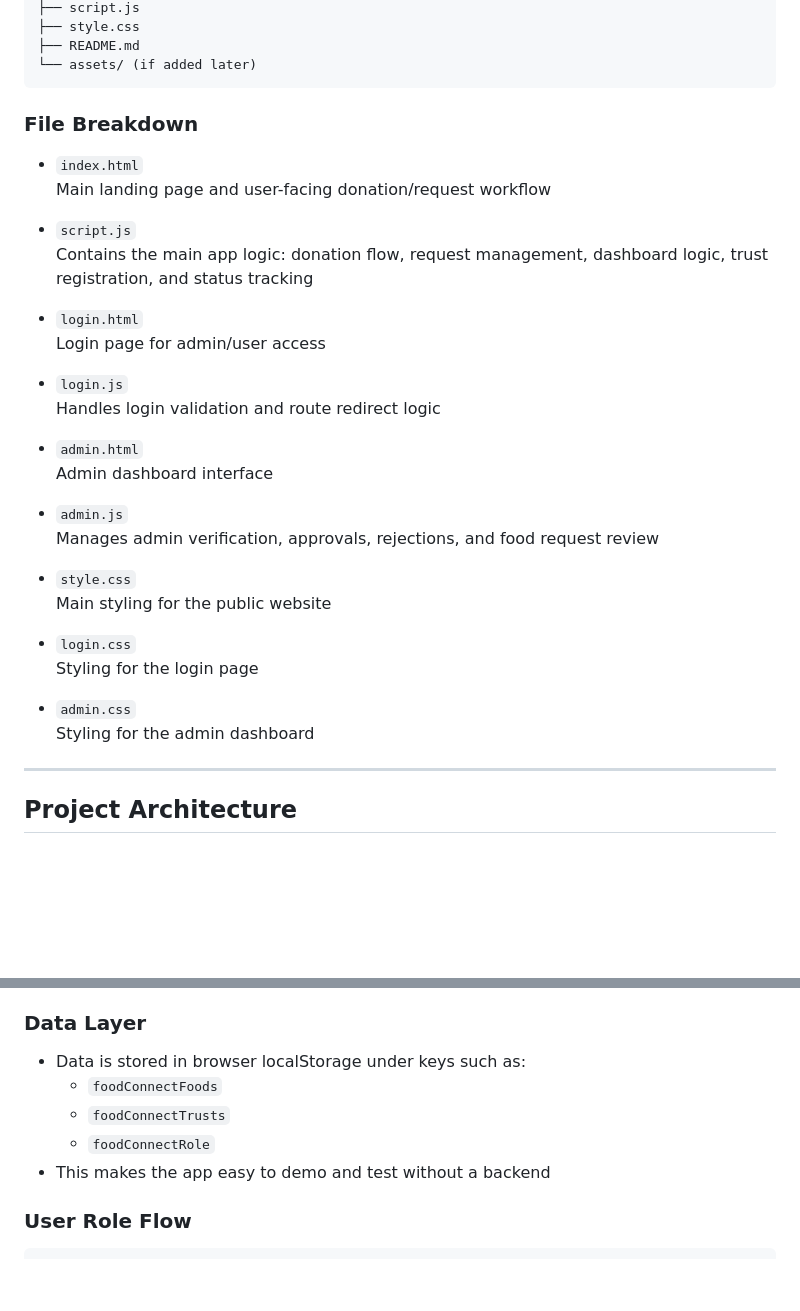
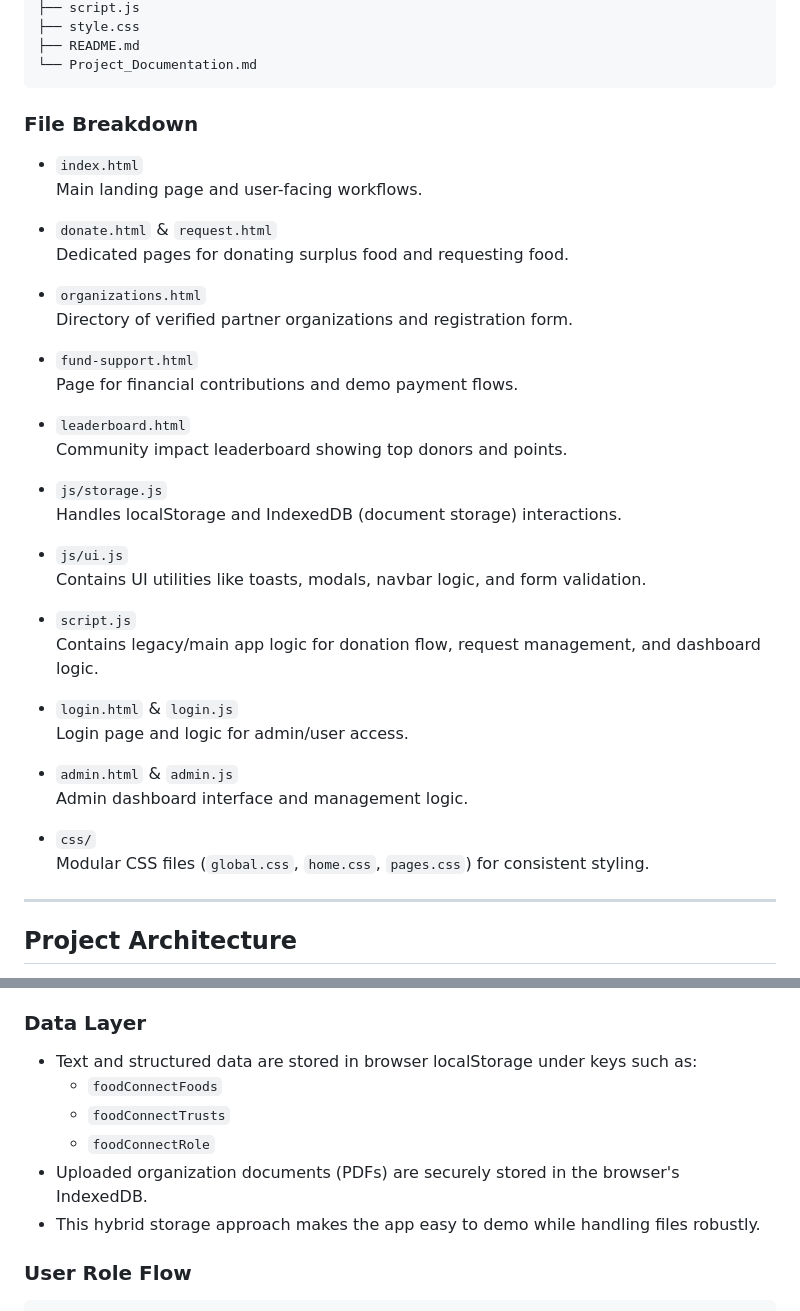
Before and after one commit to jaiharini004/FoodConnect-main, a Markdown page: README.md, 2 parts joined by grey strips. Drawn GitHub-style; blank space fills up the shorter version.

````diff
--- a/README.md
+++ b/README.md
@@ -111,37 +134,43 @@ food donate/
 ├── script.js
 ├── style.css
 ├── README.md
-└── assets/ (if added later)
+└── Project_Documentation.md
 ```
 
 ### File Breakdown
 
 - `index.html`
-  Main landing page and user-facing donation/request workflow
+  Main landing page and user-facing workflows.
+
+- `donate.html` & `request.html`
+  Dedicated pages for donating surplus food and requesting food.
+
+- `organizations.html`
+  Directory of verified partner organizations and registration form.
+
+- `fund-support.html`
+  Page for financial contributions and demo payment flows.
+
+- `leaderboard.html`
+  Community impact leaderboard showing top donors and points.
+
+- `js/storage.js`
+  Handles localStorage and IndexedDB (document storage) interactions.
+
+- `js/ui.js`
+  Contains UI utilities like toasts, modals, navbar logic, and form validation.
 
 - `script.js`
-  Contains the main app logic: donation flow, request management, dashboard logic, trust registration, and status tracking
+  Contains legacy/main app logic for donation flow, request management, and dashboard logic.
 
-- `login.html`
-  Login page for admin/user access
+- `login.html` & `login.js`
+  Login page and logic for admin/user access.
 
-- `login.js`
-  Handles login validation and route redirect logic
+- `admin.html` & `admin.js`
+  Admin dashboard interface and management logic.
 
-- `admin.html`
-  Admin dashboard interface
-
-- `admin.js`
-  Manages admin verification, approvals, rejections, and food request review
-
-- `style.css`
-  Main styling for the public website
-
-- `login.css`
-  Styling for the login page
-
-- `admin.css`
-  Styling for the admin dashboard
+- `css/`
+  Modular CSS files (`global.css`, `home.css`, `pages.css`) for consistent styling.
 
 ---
 
@@ -162,11 +191,12 @@ The architecture is intentionally simple because the project is a frontend demo
   - admin actions
 
 ### Data Layer
-- Data is stored in browser localStorage under keys such as:
+- Text and structured data are stored in browser localStorage under keys such as:
   - `foodConnectFoods`
   - `foodConnectTrusts`
   - `foodConnectRole`
-- This makes the app easy to demo and test without a backend
+- Uploaded organization documents (PDFs) are securely stored in the browser's IndexedDB.
+- This hybrid storage approach makes the app easy to demo while handling files robustly.
 
 ### User Role Flow
 
````
Also changed, not shown: other parts of README.md (+32 -9 lines).
